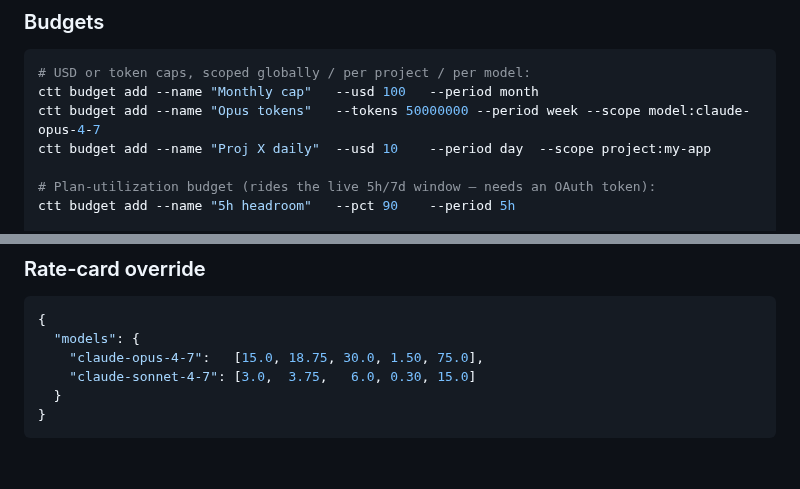
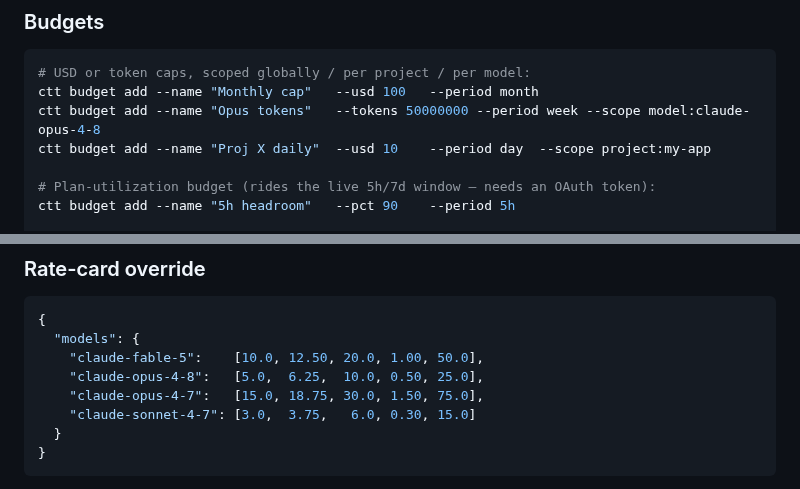
Before and after one commit to StaticB1/claude_ai_usage_widget, a Markdown page: README.md, 2 parts joined by grey strips. GitHub-like rendering; blank space fills up the shorter version.

````diff
--- a/README.md
+++ b/README.md
@@ -201,7 +202,7 @@ per-account **"disable polling"** switch in Settings.
 ```bash
 # USD or token caps, scoped globally / per project / per model:
 ctt budget add --name "Monthly cap"   --usd 100   --period month
-ctt budget add --name "Opus tokens"   --tokens 50000000 --period week --scope model:claude-opus-4-7
+ctt budget add --name "Opus tokens"   --tokens 50000000 --period week --scope model:claude-opus-4-8
 ctt budget add --name "Proj X daily"  --usd 10    --period day  --scope project:my-app
 
 # Plan-utilization budget (rides the live 5h/7d window — needs an OAuth token):
@@ -266,6 +274,8 @@ The installer can set these up interactively, or edit `config.json`:
 ```json
 {
   "models": {
+    "claude-fable-5":    [10.0, 12.50, 20.0, 1.00, 50.0],
+    "claude-opus-4-8":   [5.0,  6.25,  10.0, 0.50, 25.0],
     "claude-opus-4-7":   [15.0, 18.75, 30.0, 1.50, 75.0],
     "claude-sonnet-4-7": [3.0,  3.75,   6.0, 0.30, 15.0]
   }
````
Also changed, not shown: other parts of README.md (+12 -4 lines), CHANGELOG.md (+26 -0 lines), assets/widget.png, 3 other files.
